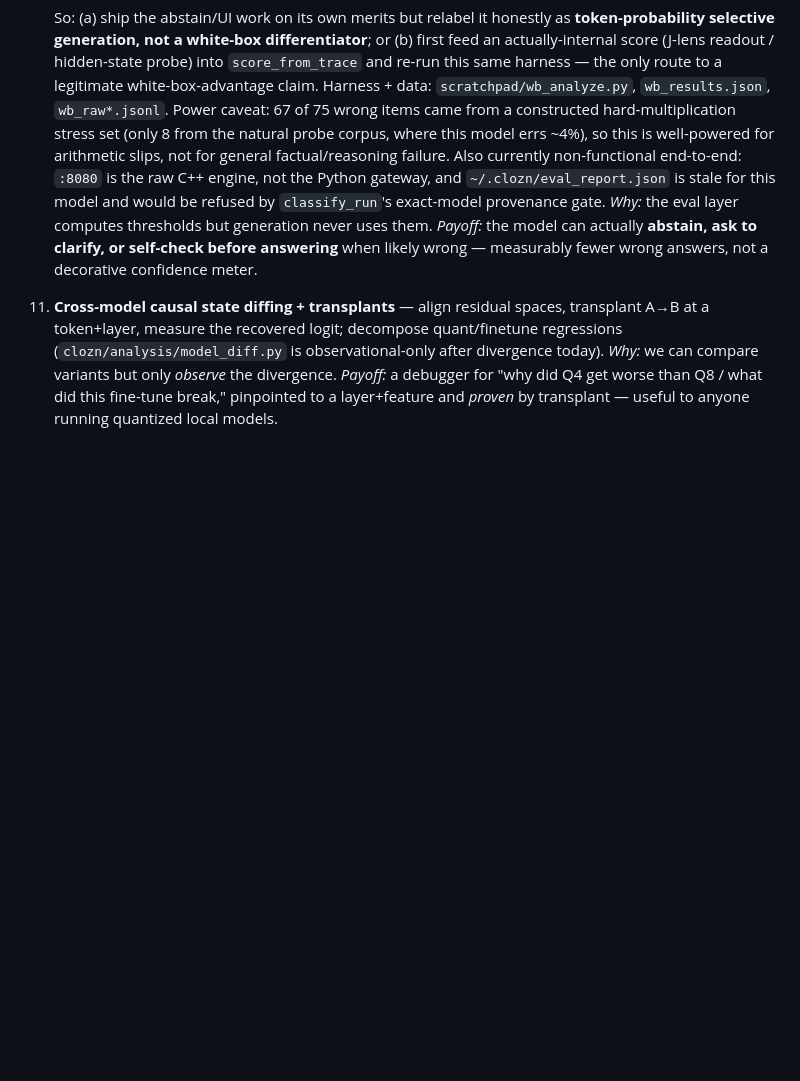
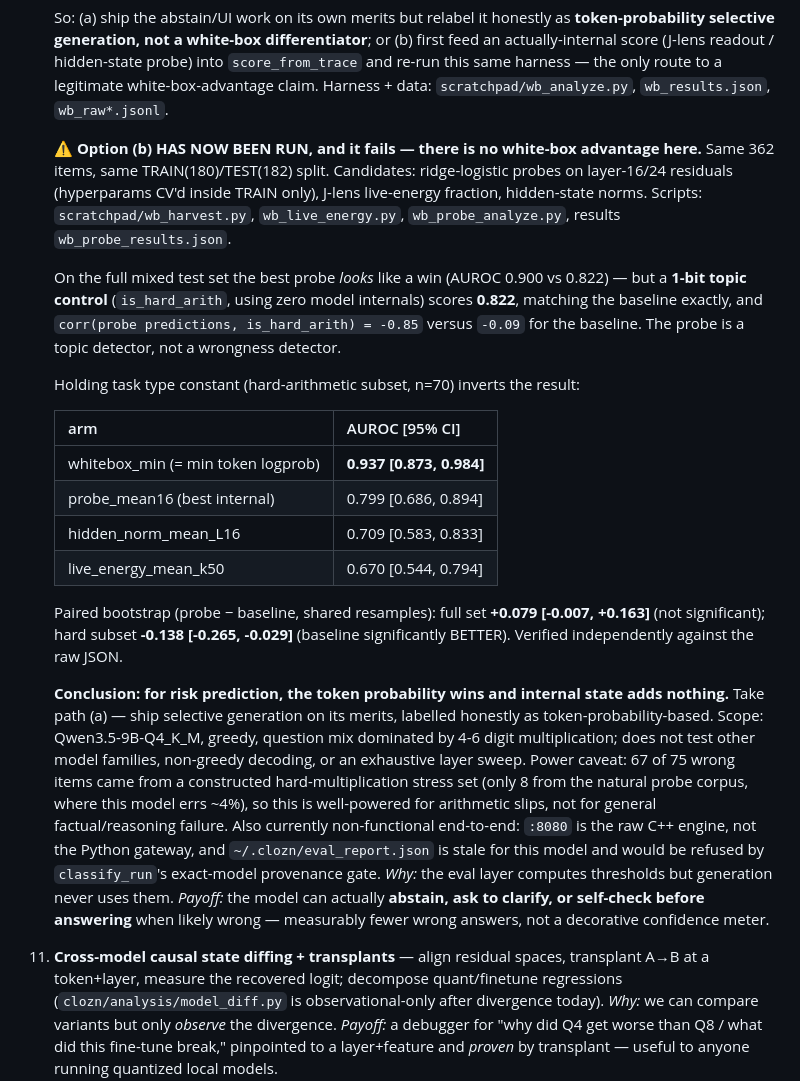
Before and after one commit to bkawa-bot/clozn, a Markdown page: docs/BACKLOG.md, the part around the change. Drawn GitHub-style; blank space fills up the shorter version.

Commit message:
docs(backlog): #10 follow-up — internal signals do NOT beat the token probability
Ran the option-(b) test the gate called for: ridge-logistic probes on layer-16/24
residuals, J-lens live-energy fraction, and hidden-state norms, on the same 362
items and the same TRAIN/TEST split, hyperparameters CV'd inside TRAIN only.

On the full mixed set the best probe looks like a win (0.900 vs 0.822) -- but a
1-bit topic control using no internals at all scores 0.822, matching the baseline
exactly, and the probe correlates -0.85 with that topic bit versus -0.09 for the
baseline. Holding task type constant (hard-arithmetic subset, n=70) inverts it:
baseline 0.937 [0.873, 0.984] vs best probe 0.799 [0.686, 0.894], and the paired
bootstrap delta is -0.138 [-0.265, -0.029] -- the baseline is significantly better.

So the white-box risk-signal hypothesis is answered negatively: the probes were
reading "this is hard arithmetic", not "this answer is wrong". Take path (a) --
ship selective generation on its merits, labelled as token-probability-based.

Claude-Session: https://claude.ai/code/session_016gMKY7bamGds5g1DHkfLQB

```diff
--- a/docs/BACKLOG.md
+++ b/docs/BACKLOG.md
@@ -102,6 +102,34 @@ Higher variance; each is a real capability if it lands.
     (J-lens readout / hidden-state probe) into `score_from_trace` and re-run this same harness — the only
     route to a legitimate white-box-advantage claim. Harness + data:
     `scratchpad/wb_analyze.py`, `wb_results.json`, `wb_raw*.jsonl`.
+
+    ⚠️ **Option (b) HAS NOW BEEN RUN, and it fails — there is no white-box advantage here.** Same 362
+    items, same TRAIN(180)/TEST(182) split. Candidates: ridge-logistic probes on layer-16/24 residuals
+    (hyperparams CV'd inside TRAIN only), J-lens live-energy fraction, hidden-state norms. Scripts:
+    `scratchpad/wb_harvest.py`, `wb_live_energy.py`, `wb_probe_analyze.py`, results `wb_probe_results.json`.
+
+    On the full mixed test set the best probe *looks* like a win (AUROC 0.900 vs 0.822) — but a
+    **1-bit topic control** (`is_hard_arith`, using zero model internals) scores **0.822**, matching the
+    baseline exactly, and `corr(probe predictions, is_hard_arith) = -0.85` versus `-0.09` for the
+    baseline. The probe is a topic detector, not a wrongness detector.
+
+    Holding task type constant (hard-arithmetic subset, n=70) inverts the result:
+
+    | arm | AUROC [95% CI] |
+    |---|---|
+    | whitebox_min (= min token logprob) | **0.937 [0.873, 0.984]** |
+    | probe_mean16 (best internal) | 0.799 [0.686, 0.894] |
+    | hidden_norm_mean_L16 | 0.709 [0.583, 0.833] |
+    | live_energy_mean_k50 | 0.670 [0.544, 0.794] |
+
+    Paired bootstrap (probe − baseline, shared resamples): full set **+0.079 [-0.007, +0.163]** (not
+    significant); hard subset **-0.138 [-0.265, -0.029]** (baseline significantly BETTER). Verified
+    independently against the raw JSON.
+
+    **Conclusion: for risk prediction, the token probability wins and internal state adds nothing.**
+    Take path (a) — ship selective generation on its merits, labelled honestly as token-probability-based.
+    Scope: Qwen3.5-9B-Q4_K_M, greedy, question mix dominated by 4-6 digit multiplication; does not test
+    other model families, non-greedy decoding, or an exhaustive layer sweep.
     Power caveat: 67 of 75 wrong items came from a constructed hard-multiplication stress set (only 8 from
     the natural probe corpus, where this model errs ~4%), so this is well-powered for arithmetic slips,
     not for general factual/reasoning failure. Also currently non-functional end-to-end: `:8080` is the raw
```
